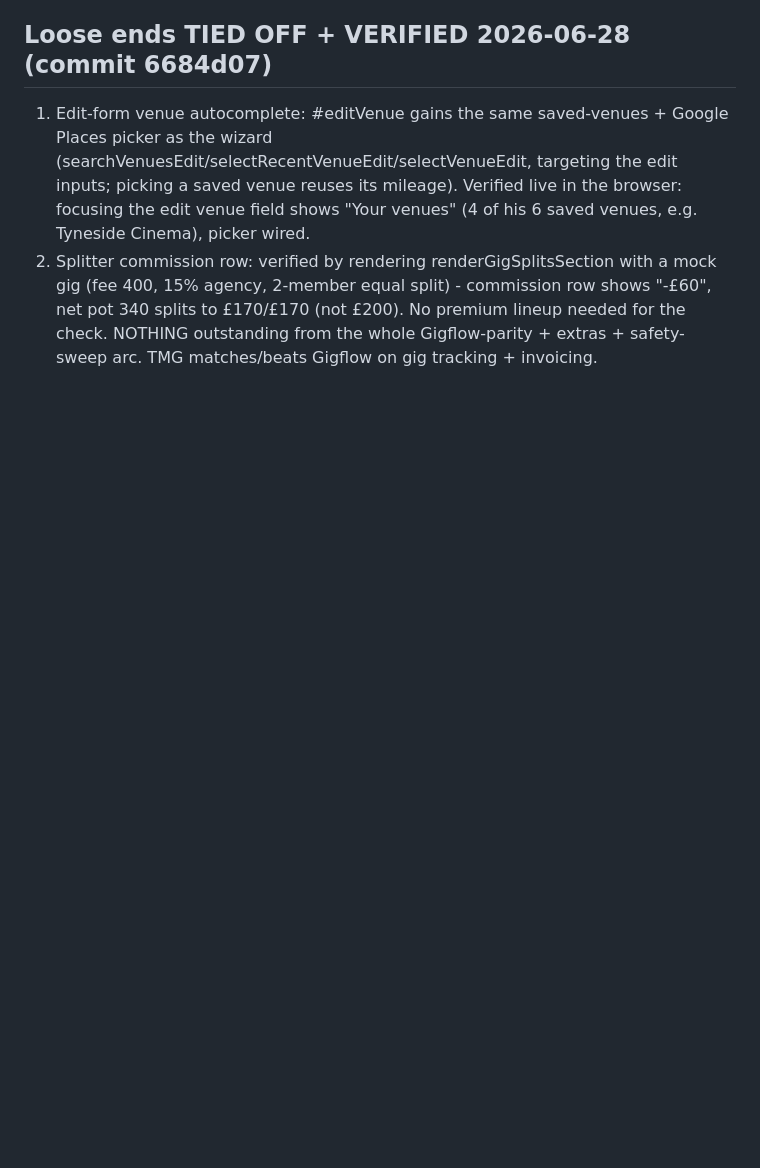
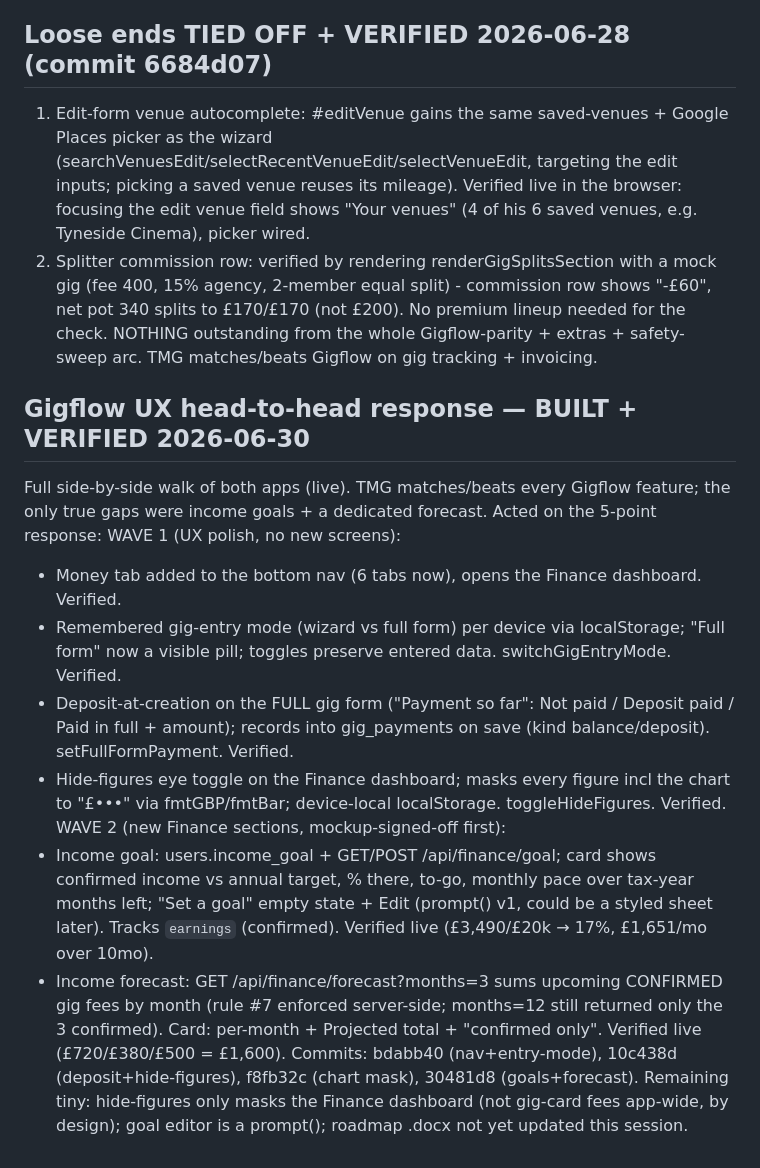
Before and after one commit to gazzgman69/trackmygigs, a Markdown page: tasks/todo.md, the part around the change. Drawn GitHub-style; blank space fills up the shorter version.

Commit message:
docs: log the Gigflow UX head-to-head response (waves 1+2)
Co-Authored-By: Claude Opus 4.8 <noreply@anthropic.com>

```diff
--- a/tasks/todo.md
+++ b/tasks/todo.md
@@ -637,3 +637,15 @@ ALL of "do them all" now done: fee-splitter decision, agency UI verify, mark-as-
 1. Edit-form venue autocomplete: #editVenue gains the same saved-venues + Google Places picker as the wizard (searchVenuesEdit/selectRecentVenueEdit/selectVenueEdit, targeting the edit inputs; picking a saved venue reuses its mileage). Verified live in the browser: focusing the edit venue field shows "Your venues" (4 of his 6 saved venues, e.g. Tyneside Cinema), picker wired.
 2. Splitter commission row: verified by rendering renderGigSplitsSection with a mock gig (fee 400, 15% agency, 2-member equal split) - commission row shows "-£60", net pot 340 splits to £170/£170 (not £200). No premium lineup needed for the check.
 NOTHING outstanding from the whole Gigflow-parity + extras + safety-sweep arc. TMG matches/beats Gigflow on gig tracking + invoicing.
+
+## Gigflow UX head-to-head response — BUILT + VERIFIED 2026-06-30
+Full side-by-side walk of both apps (live). TMG matches/beats every Gigflow feature; the only true gaps were income goals + a dedicated forecast. Acted on the 5-point response:
+WAVE 1 (UX polish, no new screens):
+- Money tab added to the bottom nav (6 tabs now), opens the Finance dashboard. Verified.
+- Remembered gig-entry mode (wizard vs full form) per device via localStorage; "Full form" now a visible pill; toggles preserve entered data. switchGigEntryMode. Verified.
+- Deposit-at-creation on the FULL gig form ("Payment so far": Not paid / Deposit paid / Paid in full + amount); records into gig_payments on save (kind balance/deposit). setFullFormPayment. Verified.
+- Hide-figures eye toggle on the Finance dashboard; masks every figure incl the chart to "£•••" via fmtGBP/fmtBar; device-local localStorage. toggleHideFigures. Verified.
+WAVE 2 (new Finance sections, mockup-signed-off first):
+- Income goal: users.income_goal + GET/POST /api/finance/goal; card shows confirmed income vs annual target, % there, to-go, monthly pace over tax-year months left; "Set a goal" empty state + Edit (prompt() v1, could be a styled sheet later). Tracks `earnings` (confirmed). Verified live (£3,490/£20k → 17%, £1,651/mo over 10mo).
+- Income forecast: GET /api/finance/forecast?months=3 sums upcoming CONFIRMED gig fees by month (rule #7 enforced server-side; months=12 still returned only the 3 confirmed). Card: per-month + Projected total + "confirmed only". Verified live (£720/£380/£500 = £1,600).
+Commits: bdabb40 (nav+entry-mode), 10c438d (deposit+hide-figures), f8fb32c (chart mask), 30481d8 (goals+forecast). Remaining tiny: hide-figures only masks the Finance dashboard (not gig-card fees app-wide, by design); goal editor is a prompt(); roadmap .docx not yet updated this session.
```
